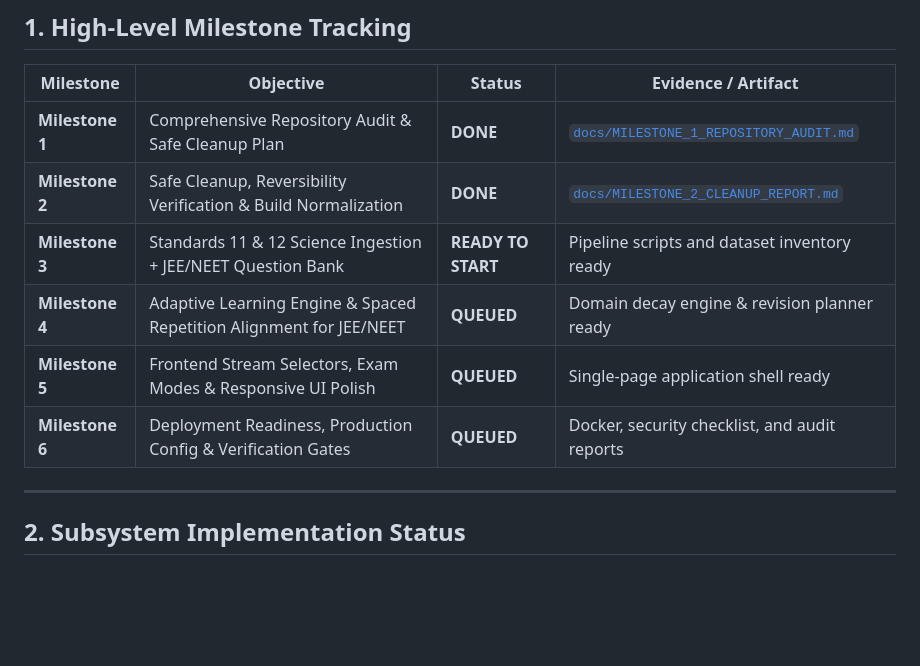
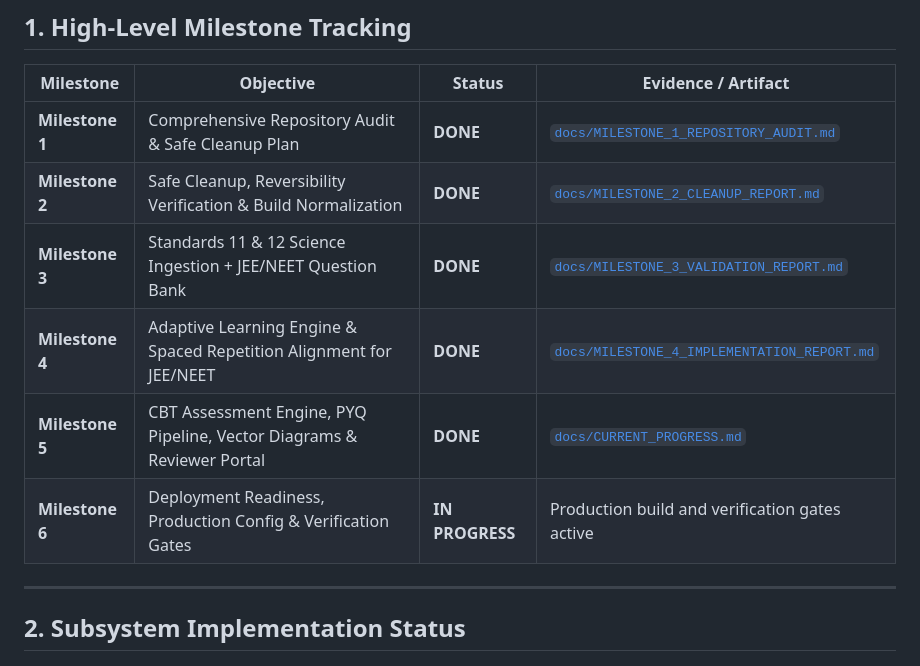
Before and after one commit to tkacha467/EduNavika, a Markdown page: docs/IMPLEMENTATION_STATUS.md, the part around the change. Rendered like a GitHub page; blank space fills up the shorter version.

Commit message:
docs: Add comprehensive CURRENT_PROGRESS.md and update implementation status

```diff
--- a/docs/IMPLEMENTATION_STATUS.md
+++ b/docs/IMPLEMENTATION_STATUS.md
@@ -12,10 +12,10 @@
 |---|---|---|---|
 | **Milestone 1** | Comprehensive Repository Audit & Safe Cleanup Plan | **DONE** | [`docs/MILESTONE_1_REPOSITORY_AUDIT.md`](file:///d:/EduSens/docs/MILESTONE_1_REPOSITORY_AUDIT.md) |
 | **Milestone 2** | Safe Cleanup, Reversibility Verification & Build Normalization | **DONE** | [`docs/MILESTONE_2_CLEANUP_REPORT.md`](file:///d:/EduSens/docs/MILESTONE_2_CLEANUP_REPORT.md) |
-| **Milestone 3** | Standards 11 & 12 Science Ingestion + JEE/NEET Question Bank | **READY TO START** | Pipeline scripts and dataset inventory ready |
-| **Milestone 4** | Adaptive Learning Engine & Spaced Repetition Alignment for JEE/NEET | **QUEUED** | Domain decay engine & revision planner ready |
-| **Milestone 5** | Frontend Stream Selectors, Exam Modes & Responsive UI Polish | **QUEUED** | Single-page application shell ready |
-| **Milestone 6** | Deployment Readiness, Production Config & Verification Gates | **QUEUED** | Docker, security checklist, and audit reports |
+| **Milestone 3** | Standards 11 & 12 Science Ingestion + JEE/NEET Question Bank | **DONE** | [`docs/MILESTONE_3_VALIDATION_REPORT.md`](file:///d:/EduSens/docs/MILESTONE_3_VALIDATION_REPORT.md) |
+| **Milestone 4** | Adaptive Learning Engine & Spaced Repetition Alignment for JEE/NEET | **DONE** | [`docs/MILESTONE_4_IMPLEMENTATION_REPORT.md`](file:///d:/EduSens/docs/MILESTONE_4_IMPLEMENTATION_REPORT.md) |
+| **Milestone 5** | CBT Assessment Engine, PYQ Pipeline, Vector Diagrams & Reviewer Portal | **DONE** | [`docs/CURRENT_PROGRESS.md`](file:///d:/EduSens/docs/CURRENT_PROGRESS.md) |
+| **Milestone 6** | Deployment Readiness, Production Config & Verification Gates | **IN PROGRESS** | Production build and verification gates active |
 
 ---
 
```
Also changed, not shown: docs/CURRENT_PROGRESS.md (added, +196 -0 lines).
